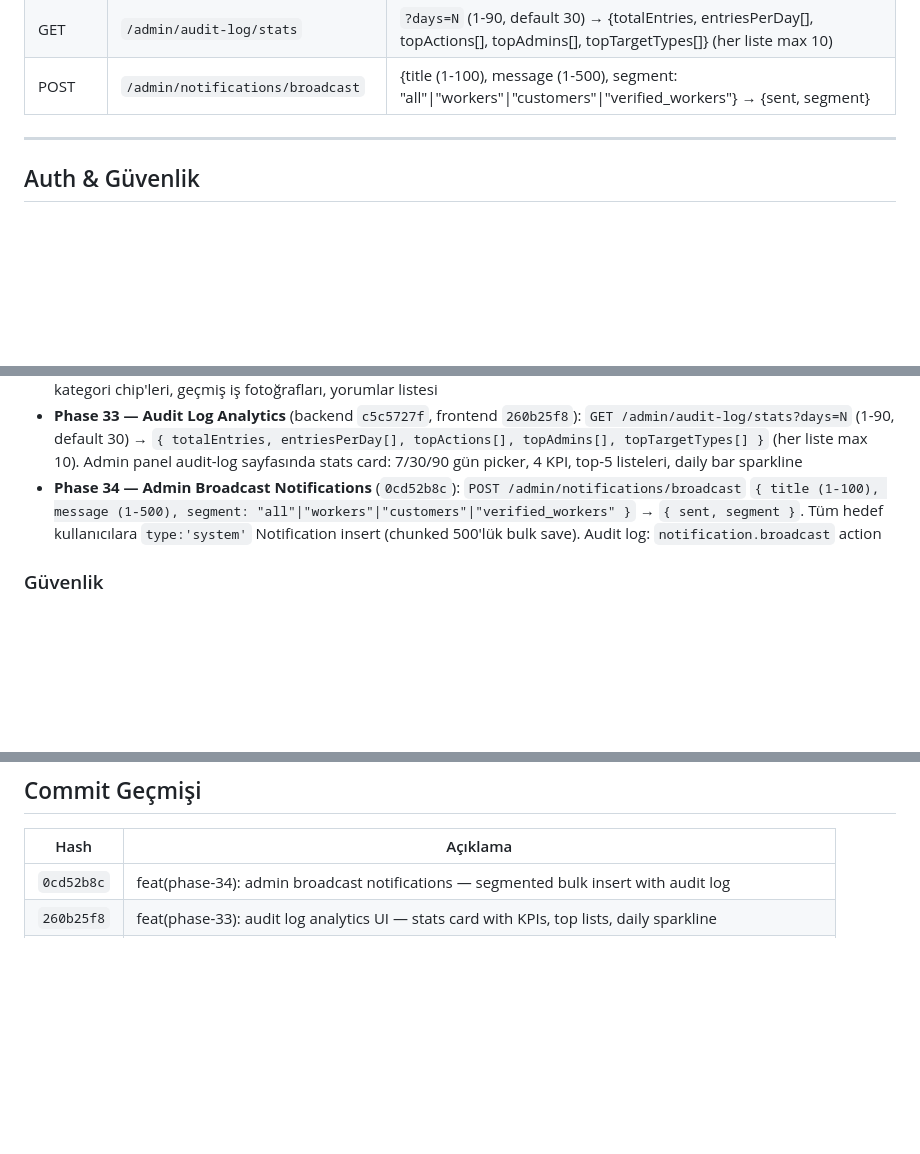
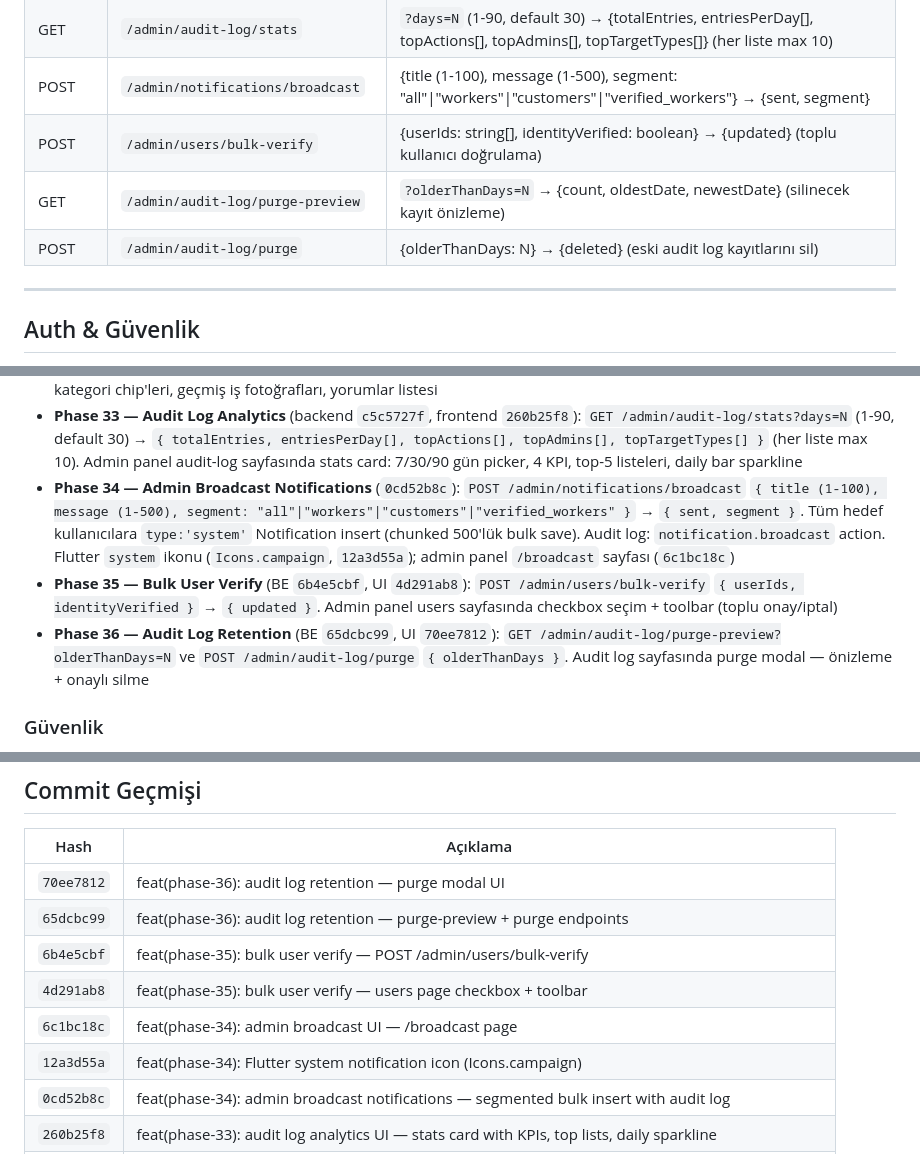
Before and after one commit to omeracet-ai/yapgitsinv2, a Markdown page: CLAUDE.md, 3 parts joined by grey strips. GitHub-like rendering; blank space fills up the shorter version.

Commit message:
docs: complete CLAUDE.md coverage for phases 33-36

```diff
--- a/CLAUDE.md
+++ b/CLAUDE.md
@@ -370,6 +370,9 @@ AI: **claude-opus-4-7** model, adaptive thinking, prompt caching (`cache_control
 | PATCH | `/admin/categories/:id` | Kategori güncelle |
 | GET | `/admin/audit-log/stats` | `?days=N` (1-90, default 30) → {totalEntries, entriesPerDay[], topActions[], topAdmins[], topTargetTypes[]} (her liste max 10) |
 | POST | `/admin/notifications/broadcast` | {title (1-100), message (1-500), segment: "all"\|"workers"\|"customers"\|"verified_workers"} → {sent, segment} |
+| POST | `/admin/users/bulk-verify` | {userIds: string[], identityVerified: boolean} → {updated} (toplu kullanıcı doğrulama) |
+| GET | `/admin/audit-log/purge-preview` | `?olderThanDays=N` → {count, oldestDate, newestDate} (silinecek kayıt önizleme) |
+| POST | `/admin/audit-log/purge` | {olderThanDays: N} → {deleted} (eski audit log kayıtlarını sil) |
 
 
 ---
@@ -612,7 +615,9 @@ node nestjs-backend/seed-v2.js
 - **Airtasker ilan sahibi profil kartı** (`608c3622`): `JobDetailScreen` müşteri kartı tamamen yeniden tasarlandı — büyük avatar + doğrulama rozeti, 3 istatistik chip (yıldız, iş sayısı, tamamlama oranı), "Profili Gör" butonu. `jobs.service.ts`'den `identityVerified`, `asCustomerTotal`, `asCustomerSuccess` alanları eklendi
 - **PublicProfileScreen** (`608c3622`): `/profile/:id` route'u. Hero header (gradient + avatar + verified rozet), stats satırı, kategori chip'leri, geçmiş iş fotoğrafları, yorumlar listesi
 - **Phase 33 — Audit Log Analytics** (backend `c5c5727f`, frontend `260b25f8`): `GET /admin/audit-log/stats?days=N` (1-90, default 30) → `{ totalEntries, entriesPerDay[], topActions[], topAdmins[], topTargetTypes[] }` (her liste max 10). Admin panel audit-log sayfasında stats card: 7/30/90 gün picker, 4 KPI, top-5 listeleri, daily bar sparkline
-- **Phase 34 — Admin Broadcast Notifications** (`0cd52b8c`): `POST /admin/notifications/broadcast` `{ title (1-100), message (1-500), segment: "all"|"workers"|"customers"|"verified_workers" }` → `{ sent, segment }`. Tüm hedef kullanıcılara `type:'system'` Notification insert (chunked 500'lük bulk save). Audit log: `notification.broadcast` action
+- **Phase 34 — Admin Broadcast Notifications** (`0cd52b8c`): `POST /admin/notifications/broadcast` `{ title (1-100), message (1-500), segment: "all"|"workers"|"customers"|"verified_workers" }` → `{ sent, segment }`. Tüm hedef kullanıcılara `type:'system'` Notification insert (chunked 500'lük bulk save). Audit log: `notification.broadcast` action. Flutter `system` ikonu (`Icons.campaign`, `12a3d55a`); admin panel `/broadcast` sayfası (`6c1bc18c`)
+- **Phase 35 — Bulk User Verify** (BE `6b4e5cbf`, UI `4d291ab8`): `POST /admin/users/bulk-verify` `{ userIds, identityVerified }` → `{ updated }`. Admin panel users sayfasında checkbox seçim + toolbar (toplu onay/iptal)
+- **Phase 36 — Audit Log Retention** (BE `65dcbc99`, UI `70ee7812`): `GET /admin/audit-log/purge-preview?olderThanDays=N` ve `POST /admin/audit-log/purge` `{ olderThanDays }`. Audit log sayfasında purge modal — önizleme + onaylı silme
 
 ### Güvenlik
 - **JWT expiresIn** (`97d2f797`): User `30d`, admin `8h`. `ignoreExpiration: false`
@@ -646,6 +651,12 @@ IYZIPAY_URI=https://sandbox-api.iyzipay.com
 
 | Hash | Açıklama |
 |------|----------|
+| `70ee7812` | feat(phase-36): audit log retention — purge modal UI |
+| `65dcbc99` | feat(phase-36): audit log retention — purge-preview + purge endpoints |
+| `6b4e5cbf` | feat(phase-35): bulk user verify — POST /admin/users/bulk-verify |
+| `4d291ab8` | feat(phase-35): bulk user verify — users page checkbox + toolbar |
+| `6c1bc18c` | feat(phase-34): admin broadcast UI — /broadcast page |
+| `12a3d55a` | feat(phase-34): Flutter system notification icon (Icons.campaign) |
 | `0cd52b8c` | feat(phase-34): admin broadcast notifications — segmented bulk insert with audit log |
 | `260b25f8` | feat(phase-33): audit log analytics UI — stats card with KPIs, top lists, daily sparkline |
 | `c5c5727f` | feat(phase-33): audit log analytics endpoint — GET /admin/audit-log/stats?days=N |
```
